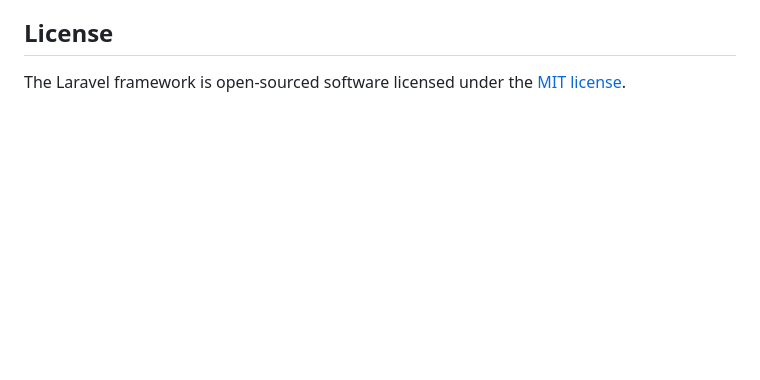
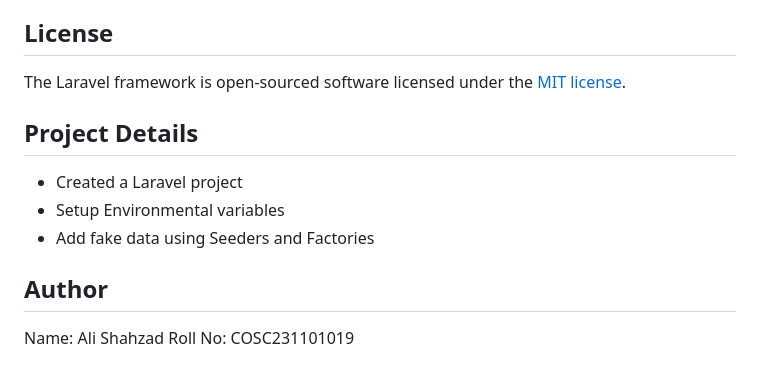
Before and after one commit to Alishahzad0098/Laravel_data, a Markdown page: README.md, the part around the change. GitHub-like rendering; blank space fills up the shorter version.

Commit message:
Add project details and author information to README

```diff
--- a/README.md
+++ b/README.md
@@ -57,3 +57,13 @@ If you discover a security vulnerability within Laravel, please send an e-mail t
 ## License
 
 The Laravel framework is open-sourced software licensed under the [MIT license](https://opensource.org/licenses/MIT).
+
+## Project Details
+
+- Created a Laravel project
+- Setup Environmental variables
+- Add fake data using Seeders and Factories
+
+## Author
+Name: Ali Shahzad
+Roll No: COSC231101019
```
